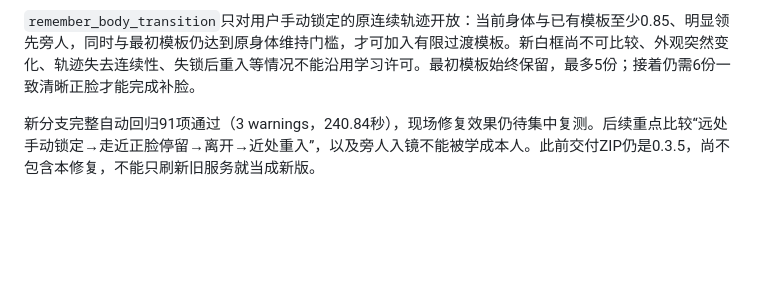
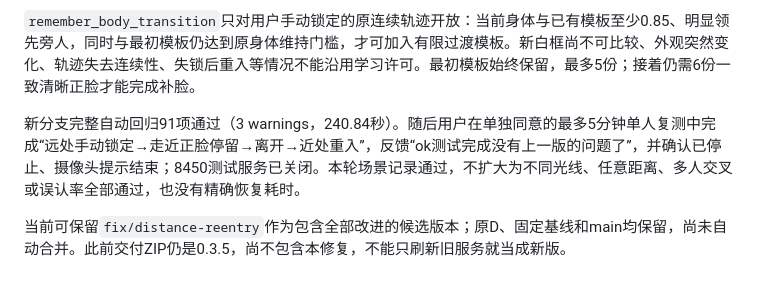
Before and after one commit to z2653666716-dot/shibiehezhuizong, a Markdown page: docs/branch_testing.md, the part around the change. Drawn GitHub-style; blank space fills up the shorter version.

```diff
--- a/docs/branch_testing.md
+++ b/docs/branch_testing.md
@@ -104,4 +104,6 @@ powershell.exe -NoProfile -ExecutionPolicy Bypass -File .\scripts\run_identity.p
 
 `remember_body_transition`只对用户手动锁定的原连续轨迹开放：当前身体与已有模板至少0.85、明显领先旁人，同时与最初模板仍达到原身体维持门槛，才可加入有限过渡模板。新白框尚不可比较、外观突然变化、轨迹失去连续性、失锁后重入等情况不能沿用学习许可。最初模板始终保留，最多5份；接着仍需6份一致清晰正脸才能完成补脸。
 
-新分支完整自动回归91项通过（3 warnings，240.84秒），现场修复效果仍待集中复测。后续重点比较“远处手动锁定→走近正脸停留→离开→近处重入”，以及旁人入镜不能被学成本人。此前交付ZIP仍是0.3.5，尚不包含本修复，不能只刷新旧服务就当成新版。
+新分支完整自动回归91项通过（3 warnings，240.84秒）。随后用户在单独同意的最多5分钟单人复测中完成“远处手动锁定→走近正脸停留→离开→近处重入”，反馈“ok测试完成没有上一版的问题了”，并确认已停止、摄像头提示结束；8450测试服务已关闭。本轮场景记录通过，不扩大为不同光线、任意距离、多人交叉或误认率全部通过，也没有精确恢复耗时。
+
+当前可保留`fix/distance-reentry`作为包含全部改进的候选版本；原D、固定基线和main均保留，尚未自动合并。此前交付ZIP仍是0.3.5，尚不包含本修复，不能只刷新旧服务就当成新版。
```
Also changed, not shown: PROGRESS.md (+2 -1 lines).
